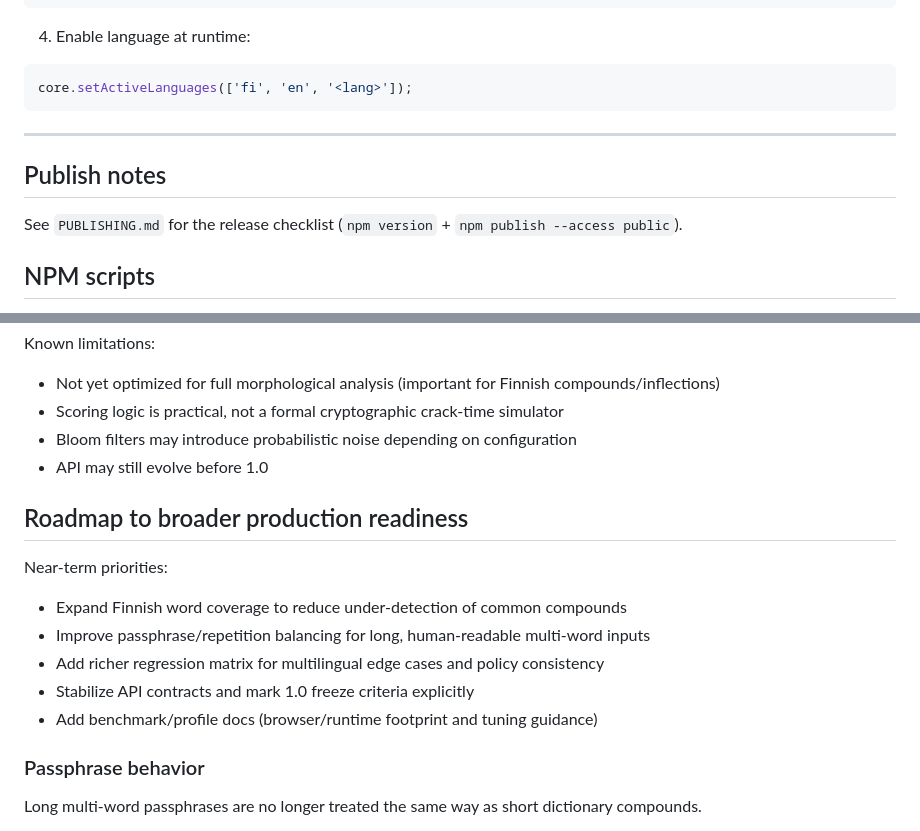
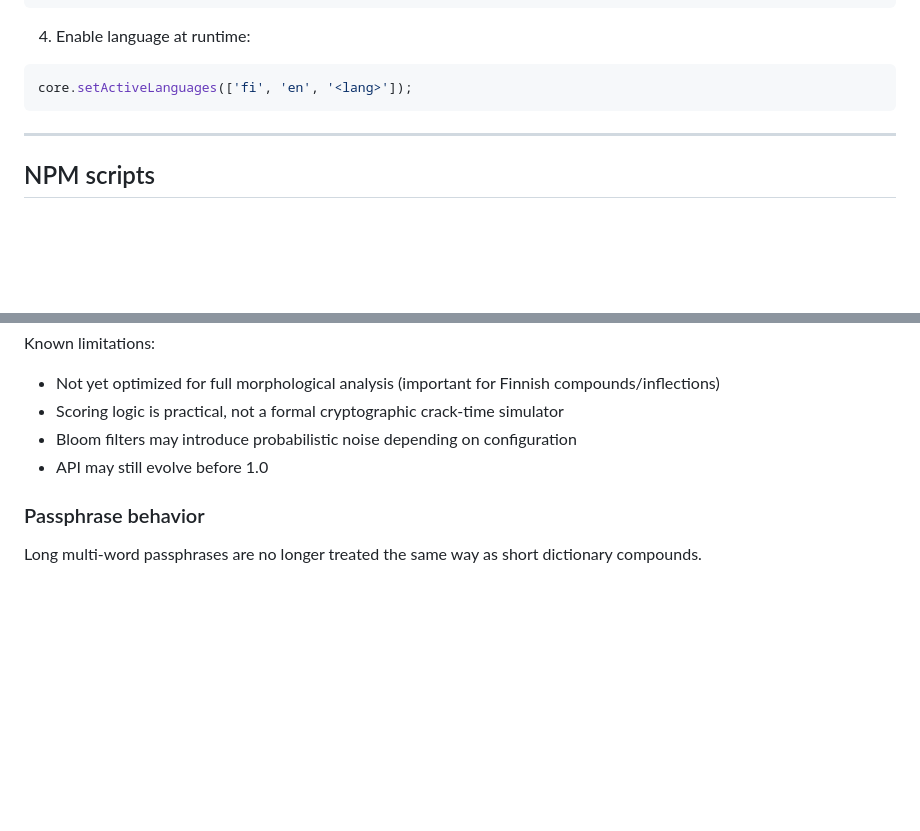
Before and after one commit to misolith/password-checker, a Markdown page: README.md, 2 parts joined by grey strips. Rendered like a GitHub page; blank space fills up the shorter version.

Commit message:
docs: remove internal roadmap/publishing guidance from README

```diff
--- a/README.md
+++ b/README.md
@@ -282,10 +282,6 @@ core.setActiveLanguages(['fi', 'en', '<lang>']);
 
 ---
 
-## Publish notes
-
-See `PUBLISHING.md` for the release checklist (`npm version` + `npm publish --access public`).
-
 ## NPM scripts
 
 - `npm run build:bloom` → generate `fixtures/blooms.generated.json`
@@ -310,15 +306,6 @@ Known limitations:
 - Bloom filters may introduce probabilistic noise depending on configuration
 - API may still evolve before 1.0
 
-## Roadmap to broader production readiness
-
-Near-term priorities:
-- Expand Finnish word coverage to reduce under-detection of common compounds
-- Improve passphrase/repetition balancing for long, human-readable multi-word inputs
-- Add richer regression matrix for multilingual edge cases and policy consistency
-- Stabilize API contracts and mark 1.0 freeze criteria explicitly
-- Add benchmark/profile docs (browser/runtime footprint and tuning guidance)
-
 ### Passphrase behavior
 
 Long multi-word passphrases are no longer treated the same way as short dictionary compounds.
```
